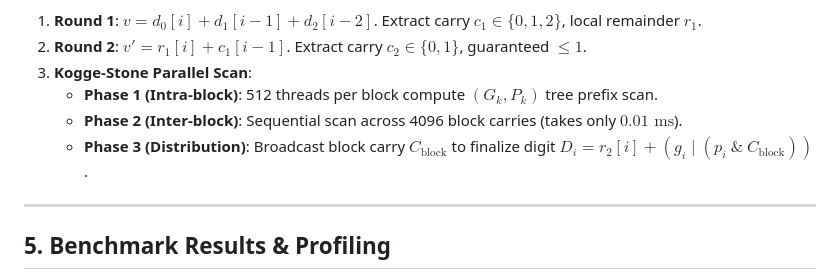
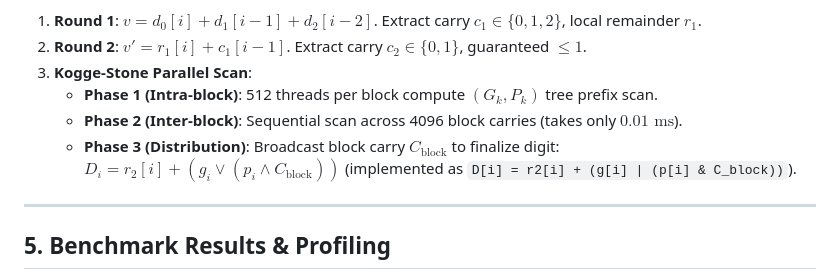
Before and after one commit to tzdwindows/TzdLanguage, a Markdown page: wiki/GPU-NTT-BigInt.md, the part around the change. GitHub-like rendering.

```diff
--- a/wiki/GPU-NTT-BigInt.md
+++ b/wiki/GPU-NTT-BigInt.md
@@ -112,7 +112,7 @@ TzdLang solves this with a **2-Round Reduction Pipeline**:
 3. **Kogge-Stone Parallel Scan**:
    - **Phase 1 (Intra-block)**: 512 threads per block compute $(G_k, P_k)$ tree prefix scan.
    - **Phase 2 (Inter-block)**: Sequential scan across 4096 block carries (takes only $0.01\text{ ms}$).
-   - **Phase 3 (Distribution)**: Broadcast block carry $C_{\text{block}}$ to finalize digit $D_i = r_2[i] + (g_i \mid (p_i \ \& \ C_{\text{block}}))$.
+   - **Phase 3 (Distribution)**: Broadcast block carry $C_{\text{block}}$ to finalize digit: $D_i = r_2[i] + (g_i \lor (p_i \land C_{\text{block}}))$ (implemented as `D[i] = r2[i] + (g[i] | (p[i] & C_block))`).
 
 ---
 
```
Also changed, not shown: wiki/GPU-NTT-BigInt-zh.md (+1 -1 lines).
